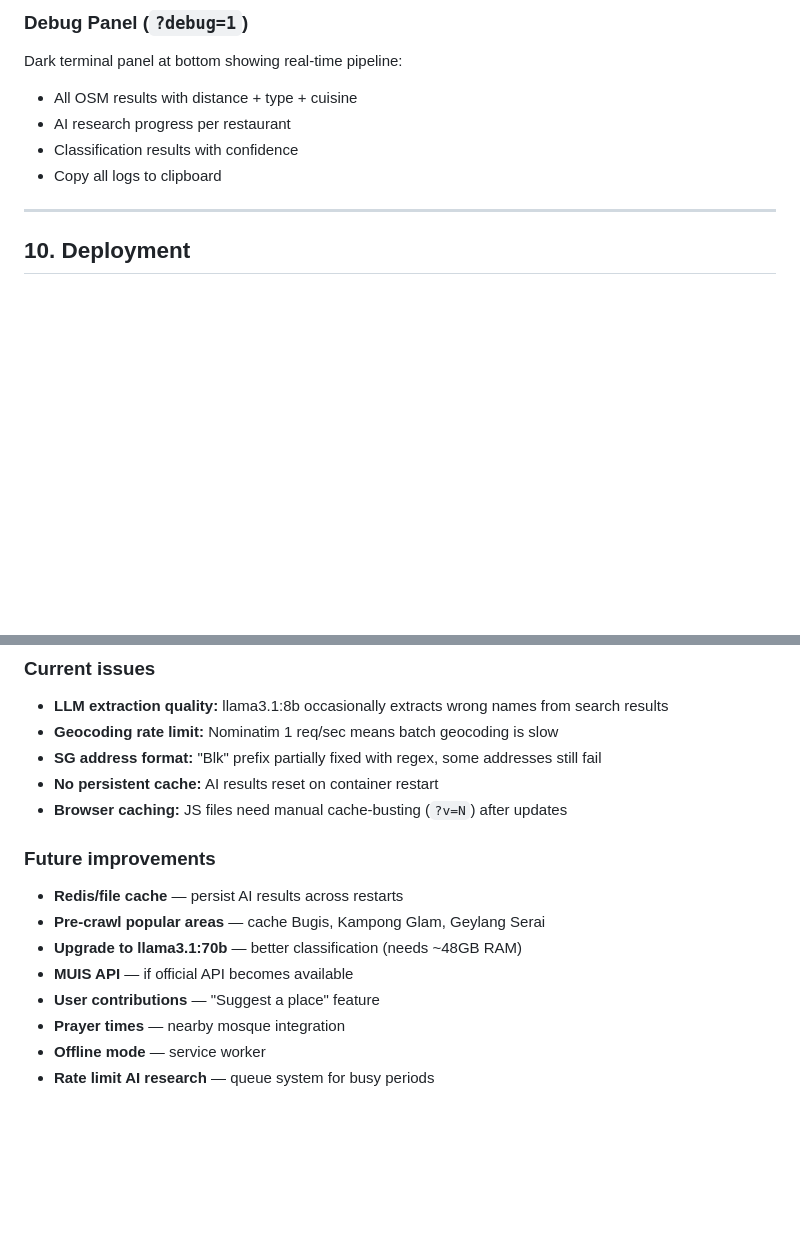
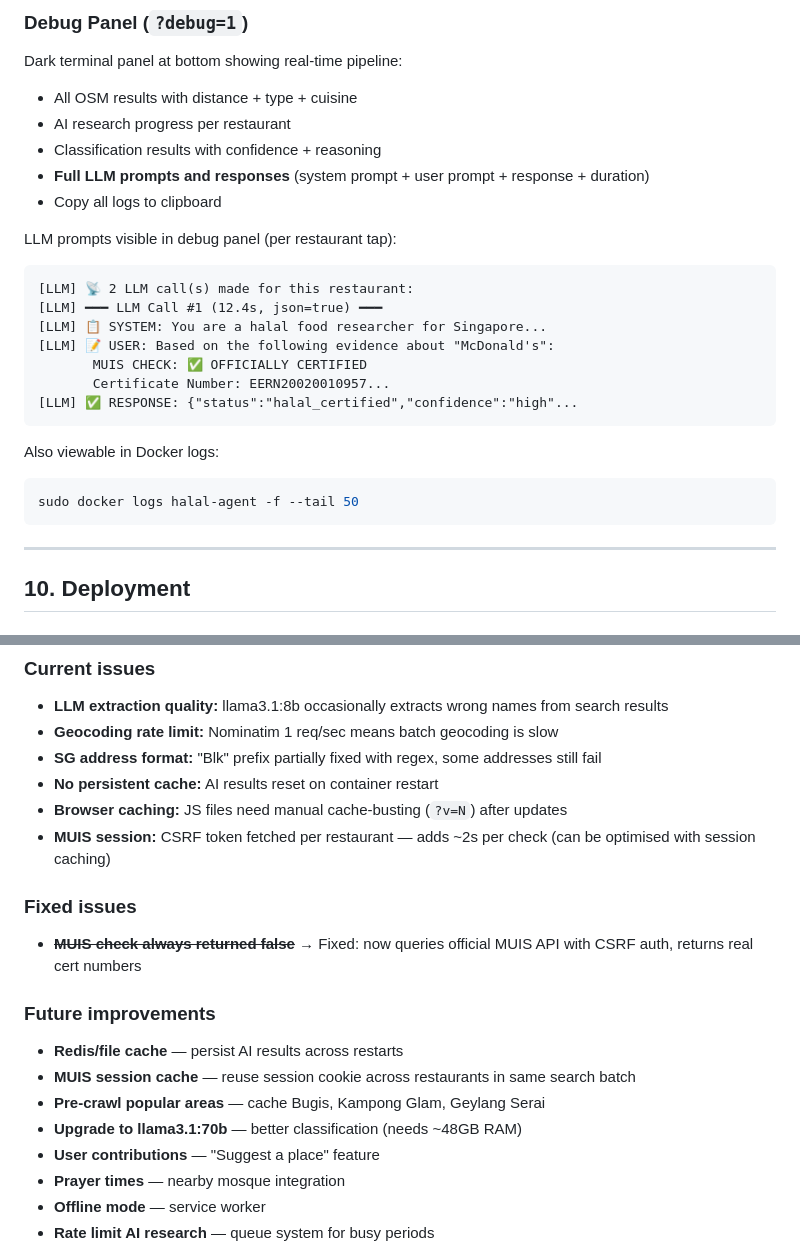
Before and after one commit to chikiball/halalguideSingapore, a Markdown page: context.md, 2 parts joined by grey strips. GitHub-like rendering; blank space fills up the shorter version.

````diff
--- a/context.md
+++ b/context.md
@@ -267,8 +310,25 @@ Cloudflare → tunnel → nginx-gateway
 Dark terminal panel at bottom showing real-time pipeline:
 - All OSM results with distance + type + cuisine
 - AI research progress per restaurant
-- Classification results with confidence
+- Classification results with confidence + reasoning
+- **Full LLM prompts and responses** (system prompt + user prompt + response + duration)
 - Copy all logs to clipboard
+
+LLM prompts visible in debug panel (per restaurant tap):
+```
+[LLM] 📡 2 LLM call(s) made for this restaurant:
+[LLM] ━━━ LLM Call #1 (12.4s, json=true) ━━━
+[LLM] 📋 SYSTEM: You are a halal food researcher for Singapore...
+[LLM] 📝 USER: Based on the following evidence about "McDonald's":
+       MUIS CHECK: ✅ OFFICIALLY CERTIFIED
+       Certificate Number: EERN20020010957...
+[LLM] ✅ RESPONSE: {"status":"halal_certified","confidence":"high"...
+```
+
+Also viewable in Docker logs:
+```bash
+sudo docker logs halal-agent -f --tail 50
+```
 
 ---
 
@@ -343,12 +403,16 @@ sudo docker compose up -d app agent
 - **SG address format:** "Blk" prefix partially fixed with regex, some addresses still fail
 - **No persistent cache:** AI results reset on container restart
 - **Browser caching:** JS files need manual cache-busting (`?v=N`) after updates
+- **MUIS session:** CSRF token fetched per restaurant — adds ~2s per check (can be optimised with session caching)
+
+### Fixed issues
+- ~~**MUIS check always returned false**~~ → Fixed: now queries official MUIS API with CSRF auth, returns real cert numbers
 
 ### Future improvements
 - **Redis/file cache** — persist AI results across restarts
+- **MUIS session cache** — reuse session cookie across restaurants in same search batch
 - **Pre-crawl popular areas** — cache Bugis, Kampong Glam, Geylang Serai
 - **Upgrade to llama3.1:70b** — better classification (needs ~48GB RAM)
-- **MUIS API** — if official API becomes available
 - **User contributions** — "Suggest a place" feature
 - **Prayer times** — nearby mosque integration
 - **Offline mode** — service worker
````
Also changed, not shown: other parts of context.md (+46 -3 lines).
